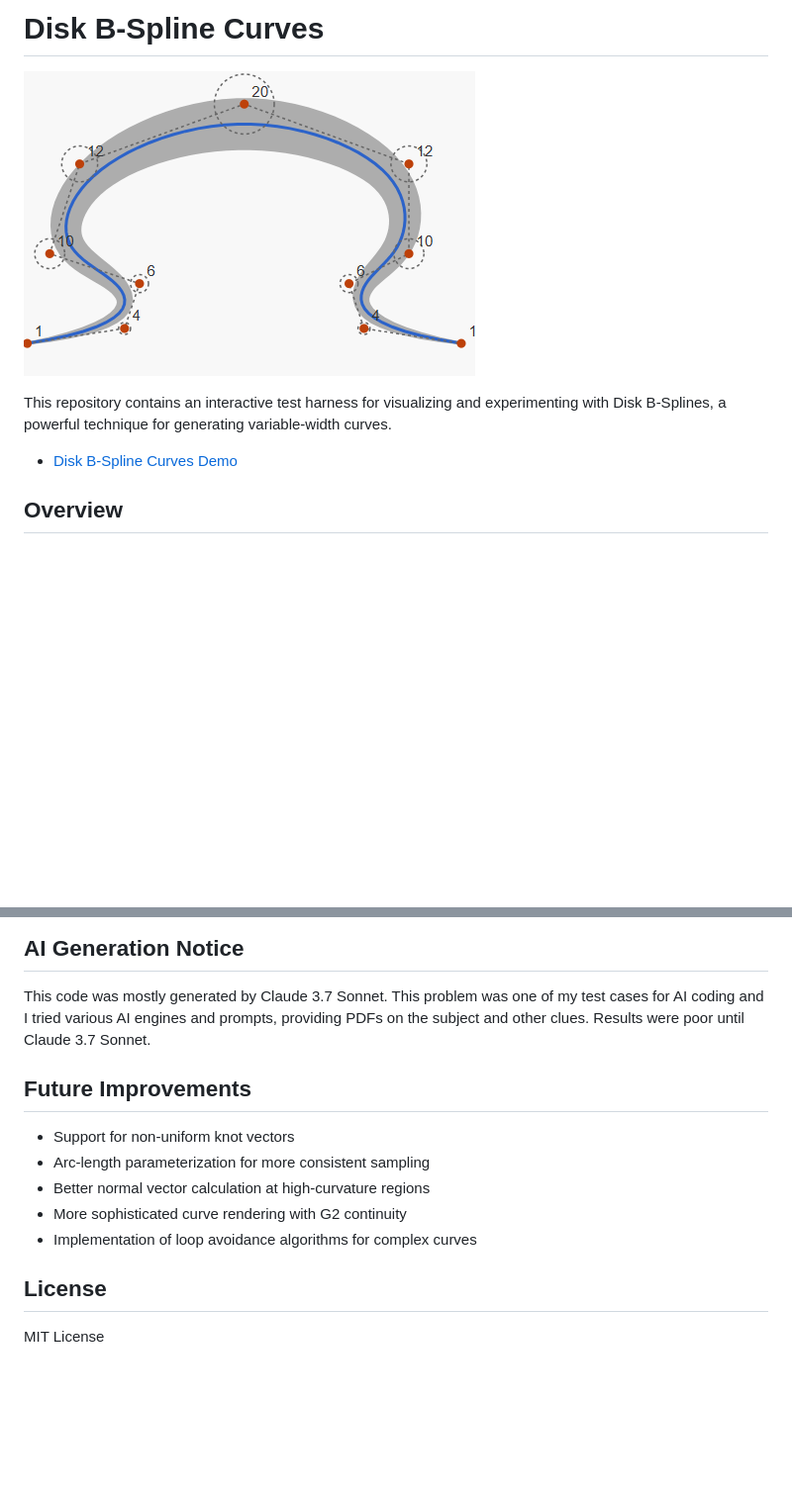
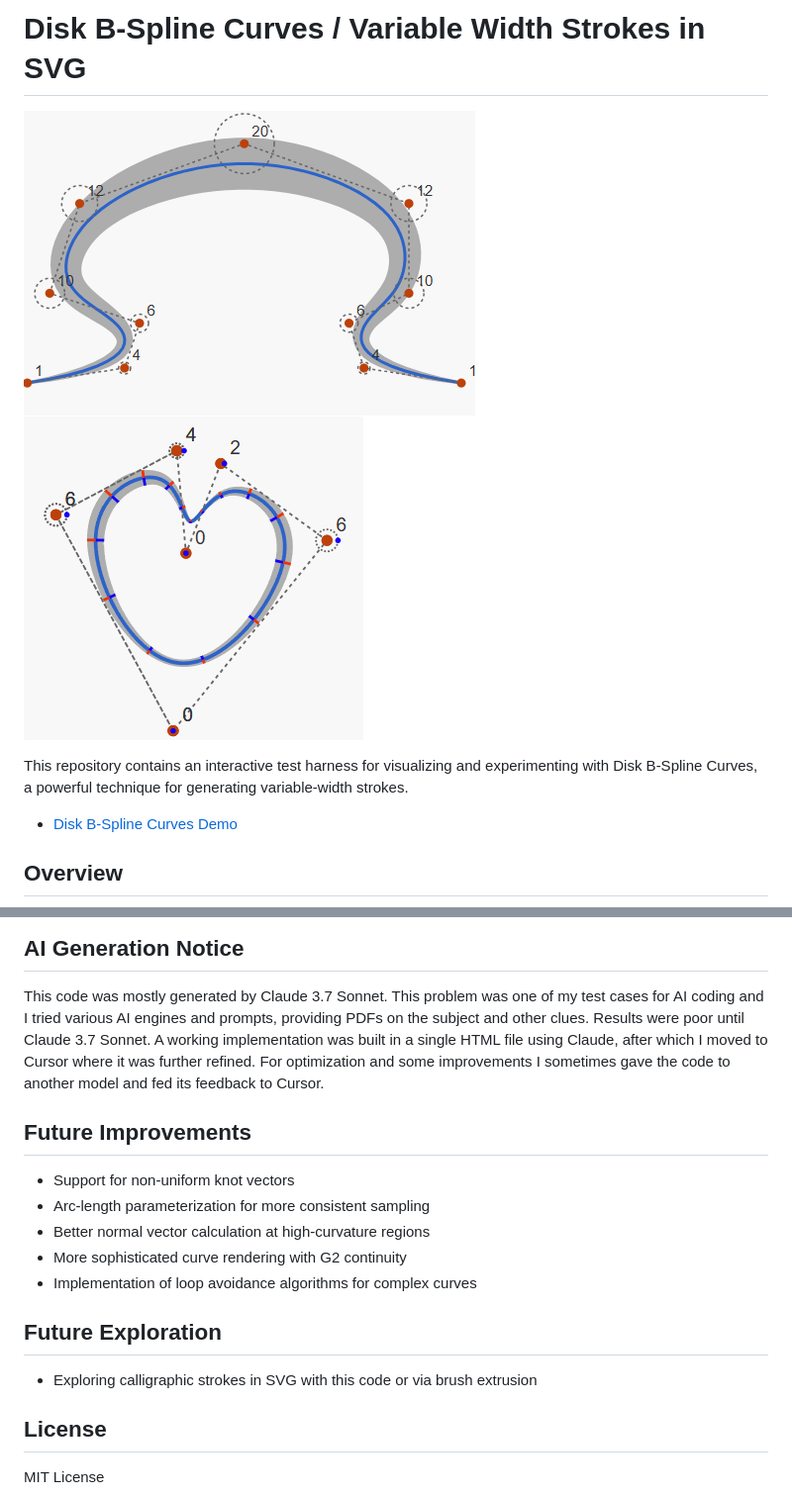
Before and after one commit to BobPritchett/dbsc-svg, a Markdown page: README.md, 2 parts joined by grey strips. Shown: that part at 99% size. GitHub-like rendering; pictures changed too: assets/dbsc-example-closed.png (added); blank space fills up the shorter version.

Commit message:
Update README to reflect new features: clarify variable-width strokes, add closed curve demo image, and introduce future exploration of calligraphic strokes in SVG.

```diff
--- a/README.md
+++ b/README.md
@@ -1,8 +1,9 @@
-# Disk B-Spline Curves
+# Disk B-Spline Curves / Variable Width Strokes in SVG
 
-![Demo Screenshot](assets/dbsc-example.png)
+![Open Curve Demo Screenshot](assets/dbsc-example.png)
+![Closed Curve Demo Screenshot](assets/dbsc-example-closed.png)
 
-This repository contains an interactive test harness for visualizing and experimenting with Disk B-Splines, a powerful technique for generating variable-width curves.
+This repository contains an interactive test harness for visualizing and experimenting with Disk B-Spline Curves, a powerful technique for generating variable-width strokes.
 
 - [Disk B-Spline Curves Demo](https://bobpritchett.github.io/dbsc-svg/demo)
 
@@ -168,7 +169,8 @@ This implementation leverages computational geometry to extend traditional B-Spl
 ## AI Generation Notice
 
 This code was mostly generated by Claude 3.7 Sonnet. This problem was one of my test cases for AI coding and I tried various AI engines and prompts, providing
-PDFs on the subject and other clues. Results were poor until Claude 3.7 Sonnet.
+PDFs on the subject and other clues. Results were poor until Claude 3.7 Sonnet. A working implementation was built in a single HTML file using Claude, after which
+I moved to Cursor where it was further refined. For optimization and some improvements I sometimes gave the code to another model and fed its feedback to Cursor.
 
 ## Future Improvements
 
@@ -178,6 +180,10 @@ PDFs on the subject and other clues. Results were poor until Claude 3.7 Sonnet.
 - More sophisticated curve rendering with G2 continuity
 - Implementation of loop avoidance algorithms for complex curves
 
+## Future Exploration
+
+- Exploring calligraphic strokes in SVG with this code or via brush extrusion
+
 ## License
 
 MIT License
```
